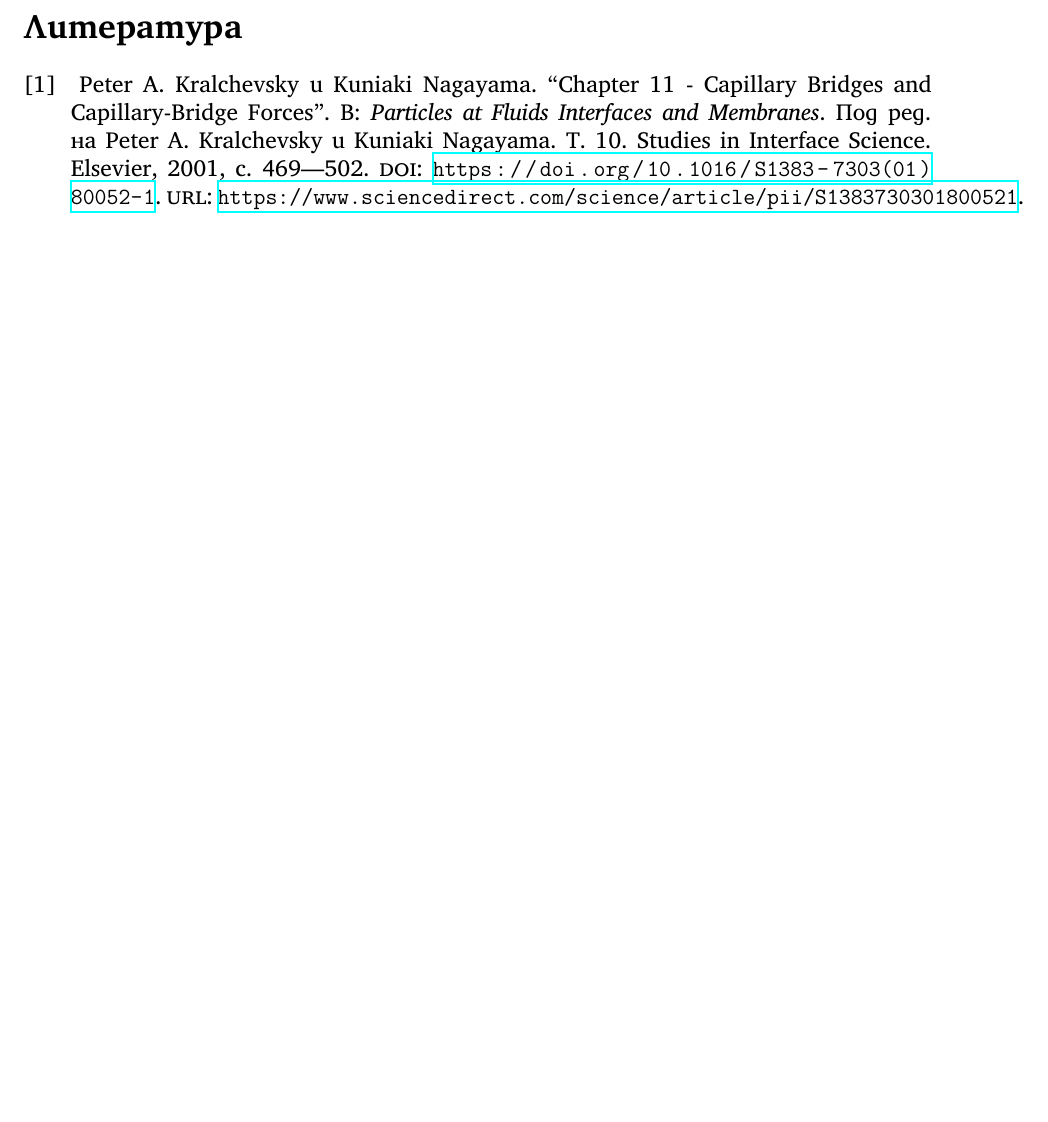
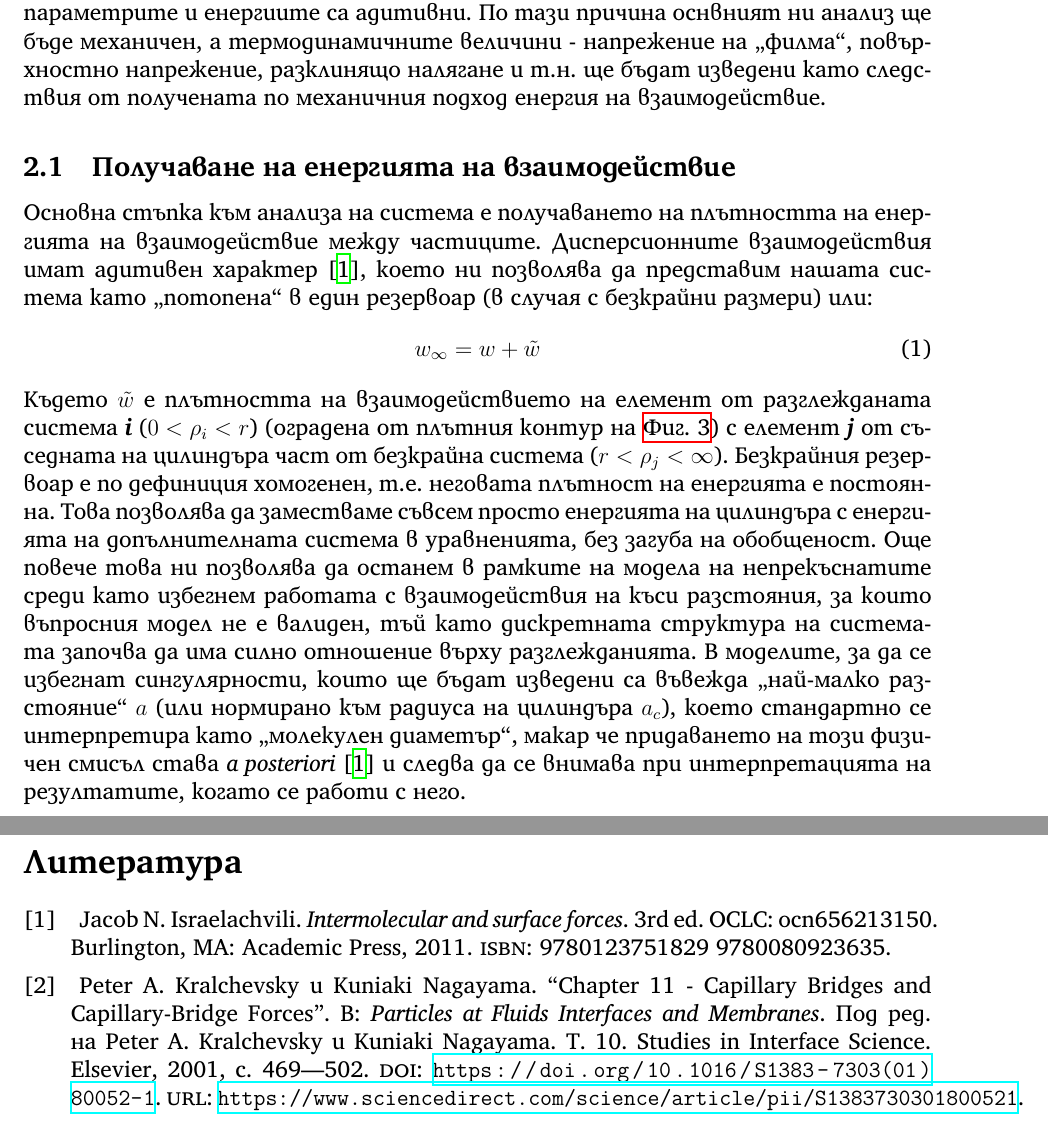
Before and after one commit to vasilvas99/bachelorThesisVasko, a LaTeX document (main.tex, which reads mechanics.tex): part of page 6 of 6 before the commit and two parts of pages 5 and 6 of 6 after it, the two joined at a grey line, cut at the place of the change, the shorter picture padded with empty space. Compiled offline with XeLaTeX.

Commit message:
Started ot energy derivation

```diff
--- a/mechanics.tex
+++ b/mechanics.tex
@@ -22,4 +22,19 @@
 
 Тук следва да отблежим, че механичния подход за тези системи е особено подходящ, тъй като в термодинамичния такъв губим детайлната информация за анизотропията - в случая на плоските филми
 ,,заместваме`` системата с опростена такава - обемен флуид ,,затворен`` между две математически равнини. От друга страна термодинамичния модел е удобен от практическа гледна точка - параметрите и енергиите
-са
+са адитивни. По тази причина оснвният ни анализ ще бъде механичен, а термодинамичните величини - напрежение на ,,филма``, повърхностно напрежение, разклинящо налягане и т.н. ще бъдат изведени като следствия
+от получената по механичния подход енергия на взаимодействие.
+
+\subsection{Получаване на енергията на взаимодействие}
+Основна стъпка към анализа на система е получаването на плътността на енергията на взаимодействие между частиците.
+Дисперсионните взаимодействия имат адитивен характер \cite{israelachvili}, което ни позволява да представим нашата система като
+,,потопена`` в един резервоар (в случая с безкрайни размери) или:
+\begin{equation}
+    w_{\infty}  = w + \tilde{w}
+\end{equation}
+Където $\tilde{w}$ е плътността на взаимодействието на елемент от разглежданата система \textbf{\textit{i}} ($0 < \rho_{i} < r$) (оградена от плътния контур на \autoref{fig:cylinder_schematic}) с елемент \textbf{\textit{j}} от съседната на цилиндъра част от безкрайна система ($r < \rho_{j} <  \infty$).
+Безкрайния резервоар е по дефиниция хомогенен, т.е. неговата плътност на енергията е постоянна. Това позволява да заместваме съвсем просто енергията на цилиндъра с енергията на допълнителната система в уравненията, без загуба на обобщеност.
+Още повече това ни позволява да останем в рамките на модела на непрекъснатите среди като избегнем работата с взаимодействия на къси разстояния, за които въпросния модел не е валиден, тъй като дискретната структура на системата започва да има силно отношение върху разглежданията.
+В моделите, за да се избегнат сингулярности, които ще бъдат изведени са въвежда ,,най-малко разстояние`` $a$ (или нормирано към радиуса на цилиндъра $a_{c}$),
+което стандартно се интерпретира като ,,молекулен диаметър``, макар че придаването на този физичен смисъл става \textit{a posteriori} \cite{israelachvili} и следва да се внимава
+при интерпретацията на резултатите, когато се работи с него.
```
Also changed, not shown: biblo.bib (+12 -0 lines), intro.tex (+1 -1 lines), mechanics.tex (2 more changed lines).
